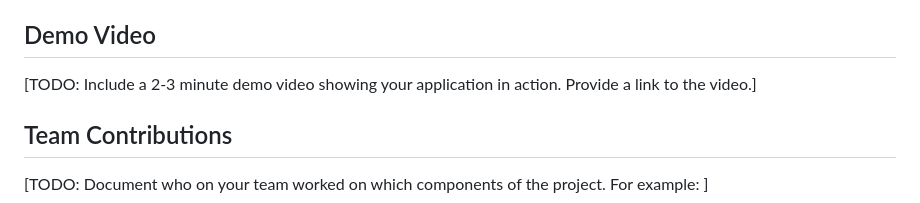
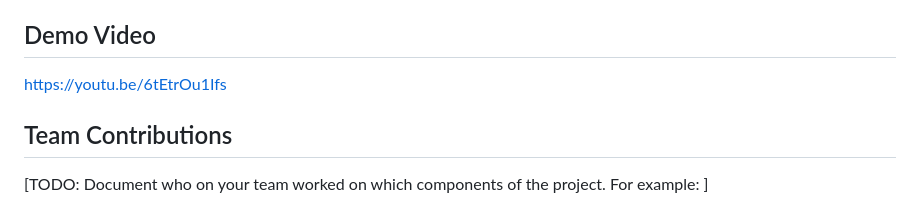
Before and after one commit to DataVis-Spring2025/DV-Project2, a Markdown page: README.md, the part around the change. Drawn GitHub-style.

```diff
--- a/README.md
+++ b/README.md
@@ -53,7 +53,7 @@ Use nginx or a vscode extension like live server to run it locally.
 [TODO: Describe your process. What libraries did you use? How did you structure your code? How can someone access and run it? Include a link to your code and the live application (if deployed).]
 
 ## Demo Video
-[TODO: Include a 2-3 minute demo video showing your application in action. Provide a link to the video.]
+https://youtu.be/6tEtrOu1Ifs
 
 ## Team Contributions
 [TODO: Document who on your team worked on which components of the project. For example: ]
```
